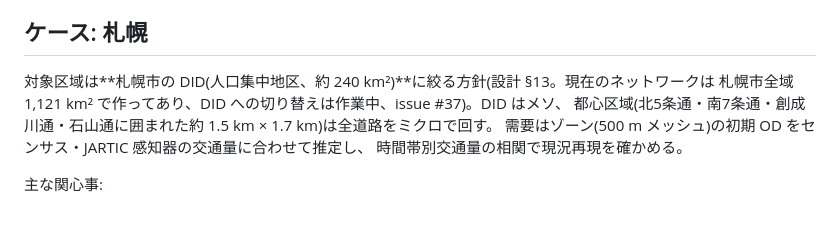
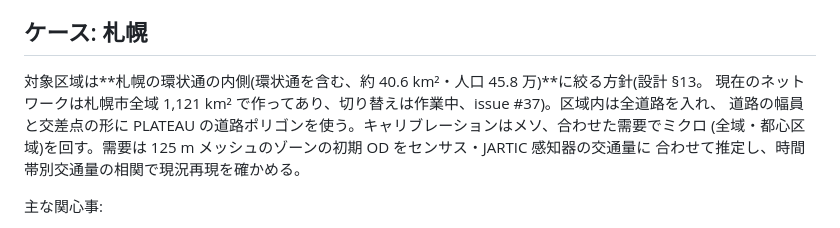
Before and after one commit to shiwaku/jp-sumo-traffic-sim, a Markdown page: README.md, the part around the change. Rendered like a GitHub page.

```diff
--- a/README.md
+++ b/README.md
@@ -36,11 +36,11 @@
 
 ## ケース: 札幌
 
-対象区域は**札幌市の DID(人口集中地区、約 240 km²)**に絞る方針(設計 §13。現在のネットワークは
-札幌市全域 1,121 km² で作ってあり、DID への切り替えは作業中、issue #37)。DID はメソ、
-都心区域(北5条通・南7条通・創成川通・石山通に囲まれた約 1.5 km × 1.7 km)は全道路をミクロで回す。
-需要はゾーン(500 m メッシュ)の初期 OD をセンサス・JARTIC 感知器の交通量に合わせて推定し、
-時間帯別交通量の相関で現況再現を確かめる。
+対象区域は**札幌の環状通の内側(環状通を含む、約 40.6 km²・人口 45.8 万)**に絞る方針(設計 §13。
+現在のネットワークは札幌市全域 1,121 km² で作ってあり、切り替えは作業中、issue #37)。区域内は全道路を入れ、
+道路の幅員と交差点の形に PLATEAU の道路ポリゴンを使う。キャリブレーションはメソ、合わせた需要でミクロ
+(全域・都心区域)を回す。需要は 125 m メッシュのゾーンの初期 OD をセンサス・JARTIC 感知器の交通量に
+合わせて推定し、時間帯別交通量の相関で現況再現を確かめる。
 
 主な関心事:
 
```
Also changed, not shown: docs/sumo-design.md (+82 -84 lines).
